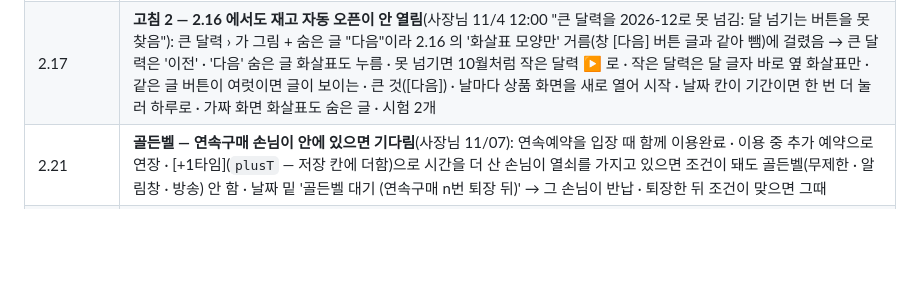
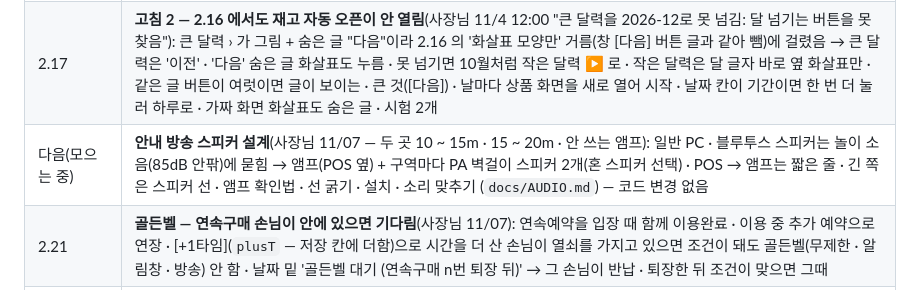
Before and after one commit to gnb21c-cmd/astanakiz, a Markdown page: docs/SHARE.md, the part around the change. GitHub-like rendering; blank space fills up the shorter version.

```diff
--- a/docs/SHARE.md
+++ b/docs/SHARE.md
@@ -146,6 +146,7 @@
 | 2.15 | **재방문성공 손님 목록 → 폰 현황**(사장님 10/29 · 10/31): `revisit.who` = 오늘 성공 손님 [{ name(이름만 20자 · 전화번호 없음), prev(앞 방문 날), gap(며칠 만에), at(누른 시각) }] 100명까지 · 매일 이벤트 글에는 안 넣음 · 이름이 비거나 숫자가 이어지면 '손님' · 숫자 뺌(보고 앱이 버리지 않게 · today 와 수가 같게 · 11/1 다시 확인) · 시험 고침 · 시험 1개 (docs/LIVE.md) |
 | 2.16 | **고침 — 재고 자동 오픈이 12월부터 안 열림**(사장님 11/3 — 11/30 까지 열리다 11/1(목표 12/1)부터 실패): 재고수정 날짜 칸이 "2026.12.1" · 확인 창이 "12.1(화)"(앞 0 없음)인데 "2026.12.01" · "12.01" 과 글자로 견줘 멈췄음 → 숫자로 견줌 · 사람처럼 큰 달력 › 로 그 달 → 회차가 다 뜰 때까지 기다림 → [재고수정] (`toMonth`) · 달 넘기기는 화살표 모양 버튼만(날짜 칸을 안 누름) · 회차 등록 전 달은 "그 달 회차를 등록했는지 확인" · 가짜 화면을 실제 모양으로(작은 달력 = 큰 달력 달 · ▶ 는 다음 달 회차가 있을 때만 · "2026.12.1") · 시험 3개 |
 | 2.17 | **고침 2 — 2.16 에서도 재고 자동 오픈이 안 열림**(사장님 11/4 12:00 "큰 달력을 2026-12로 못 넘김: 달 넘기는 버튼을 못 찾음"): 큰 달력 › 가 그림 + 숨은 글 "다음"이라 2.16 의 '화살표 모양만' 거름(창 [다음] 버튼 글과 같아 뺌)에 걸렸음 → 큰 달력은 '이전' · '다음' 숨은 글 화살표도 누름 · 못 넘기면 10월처럼 작은 달력 ▶ 로 · 작은 달력은 달 글자 바로 옆 화살표만 · 같은 글 버튼이 여럿이면 글이 보이는 · 큰 것([다음]) · 날마다 상품 화면을 새로 열어 시작 · 날짜 칸이 기간이면 한 번 더 눌러 하루로 · 가짜 화면 화살표도 숨은 글 · 시험 2개 |
+| 다음(모으는 중) | **안내 방송 스피커 설계**(사장님 11/07 — 두 곳 10 ~ 15m · 15 ~ 20m · 안 쓰는 앰프): 일반 PC · 블루투스 스피커는 놀이 소음(85dB 안팎)에 묻힘 → 앰프(POS 옆) + 구역마다 PA 벽걸이 스피커 2개(혼 스피커 선택) · POS → 앰프는 짧은 줄 · 긴 쪽은 스피커 선 · 앰프 확인법 · 선 굵기 · 설치 · 소리 맞추기 (`docs/AUDIO.md`) — 코드 변경 없음 |
 | 2.21 | **골든벨 — 연속구매 손님이 안에 있으면 기다림**(사장님 11/07): 연속예약을 입장 때 함께 이용완료 · 이용 중 추가 예약으로 연장 · [+1타임](`plusT` — 저장 칸에 더함)으로 시간을 더 산 손님이 열쇠를 가지고 있으면 조건이 돼도 골든벨(무제한 · 알림창 · 방송) 안 함 · 날짜 밑 '골든벨 대기 (연속구매 n번 퇴장 뒤)' → 그 손님이 반납 · 퇴장한 뒤 조건이 맞으면 그때 |
 | 2.21 | **안내 방송 — 퇴장 안내 · 골든벨**(사장님 11/07 — 분홍 → 빨강은 근무자만 보고 손님은 늦게 나옴): POS PC 스피커 → 매장 앰프 · 웹 음성 합성(Windows 한국어 음성) · **열쇠가 분홍이 되는 순간(1시간 50분) · 5분 뒤(1시간 55분) 자동 방송**(같은 때 열쇠는 한 멘트 · 다시 켜도 또 안 부름 · 한국어 음성이 있을 때만) + 열쇠판 위 **[퇴장 안내 방송 n]** = 근무자가 누른 순간 **분홍 열쇠** 번호만(빨강 · 직원 열쇠 뺌) 알림음 → "퇴장 안내드립니다. 2번, 24번 … 고객님 이용 시간이 끝났습니다. 다음 손님 입장을 위해 열쇠 반납해 주세요." · **골든벨이 울리면 배경음악과 함께 골든벨 멘트 자동**(열쇠 무제한 그대로 · [골든벨 방송 다시]) · 알림음 · 배경음악은 데스크가 만든 소리 · 운영 설정 → **안내 방송**(멘트 · 목소리 · 빠르기 · 크기 · 되풀이 · 시험 방송 — 메뉴 11개) · 사무실 PC 는 방송 안 함 |
 | 2.21 | **수량 자동조절 상한 = 네이버 + 현장 열쇠**(사장님 11/07 — 현장 열쇠를 안 세어 설정한 최대를 넘었음): 운영 설정의 **네 타임 합** = 네이버 목표 · **상한** = 네이버 + 현장 열쇠 최대(사장님이 숫자를 정해 넣음) · 안에 있을 손님 = 지금 나간 열쇠(현장 · 서비스 키 포함, 반납 시각까지) + 아직 안 온 예약 + 네이버 남은 수량 → **현장 가능 = 상한 − 그 손님이 있을 1시간 50분 동안 가장 많을 때**(계산된 수 그대로 · 0 이면 판매 불가 · 예전 열쇠 45개 기준) · 계획이 상한을 넘으면 아직 안 팔린 네이버 수량을 줄임(3 → 2 → 1순위 · 예약 적은 · 뒤 타임부터 · 예약 밑 안 됨) · 현장 열쇠가 반납되면 다음 조절에 돌려놓음(`capState.trims`) · 매진 +1 확인도 상한 기준 · 자동조절 안 하는 날은 예전처럼 45개 |
```
Also changed, not shown: docs/AUDIO.md (added, +80 -0 lines).
